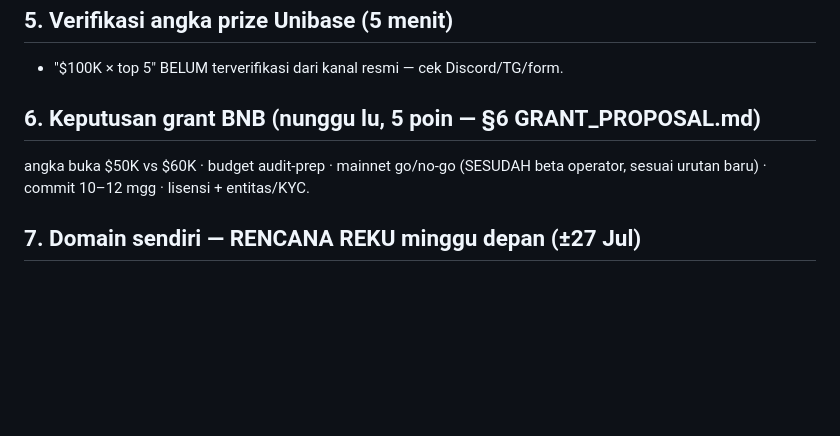
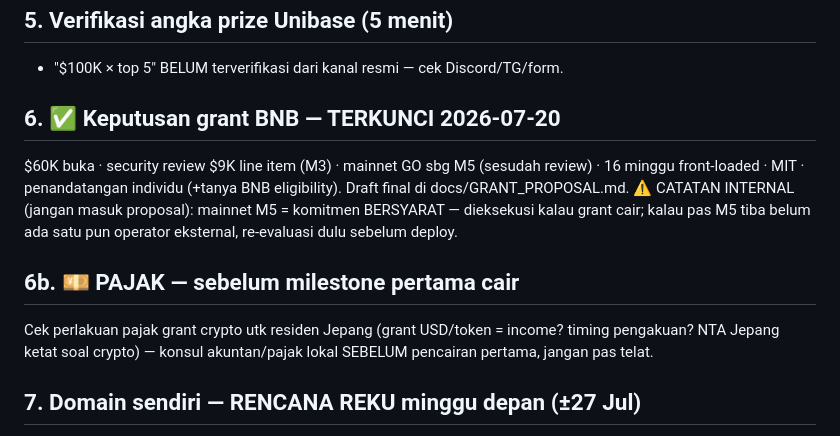
Before and after one commit to rexalpaundra0902-droid/verdix, a Markdown page: TODO-REKU.md, the part around the change. Drawn GitHub-style; blank space fills up the shorter version.

```diff
--- a/TODO-REKU.md
+++ b/TODO-REKU.md
@@ -110,9 +110,18 @@ point pihak-ketiga buat launch week mereka. Kirim ke TG Dev Group
 ## 5. Verifikasi angka prize Unibase (5 menit)
 - "$100K × top 5" BELUM terverifikasi dari kanal resmi — cek Discord/TG/form.
 
-## 6. Keputusan grant BNB (nunggu lu, 5 poin — §6 GRANT_PROPOSAL.md)
-angka buka $50K vs $60K · budget audit-prep · mainnet go/no-go (SESUDAH beta
-operator, sesuai urutan baru) · commit 10–12 mgg · lisensi + entitas/KYC.
+## 6. ✅ Keputusan grant BNB — TERKUNCI 2026-07-20
+$60K buka · security review $9K line item (M3) · mainnet GO sbg M5 (sesudah
+review) · 16 minggu front-loaded · MIT · penandatangan individu (+tanya BNB
+eligibility). Draft final di docs/GRANT_PROPOSAL.md.
+⚠️ CATATAN INTERNAL (jangan masuk proposal): mainnet M5 = komitmen BERSYARAT —
+dieksekusi kalau grant cair; kalau pas M5 tiba belum ada satu pun operator
+eksternal, re-evaluasi dulu sebelum deploy.
+
+## 6b. 💴 PAJAK — sebelum milestone pertama cair
+Cek perlakuan pajak grant crypto utk residen Jepang (grant USD/token = income?
+timing pengakuan? NTA Jepang ketat soal crypto) — konsul akuntan/pajak lokal
+SEBELUM pencairan pertama, jangan pas telat.
 
 ## 7. Domain sendiri — RENCANA REKU minggu depan (±27 Jul)
 - **Daftar via Cloudflare Registrar** (dash.cloudflare.com → Domain Registration):
```
Also changed, not shown: docs/GRANT_PROPOSAL.md (added, +224 -0 lines).
